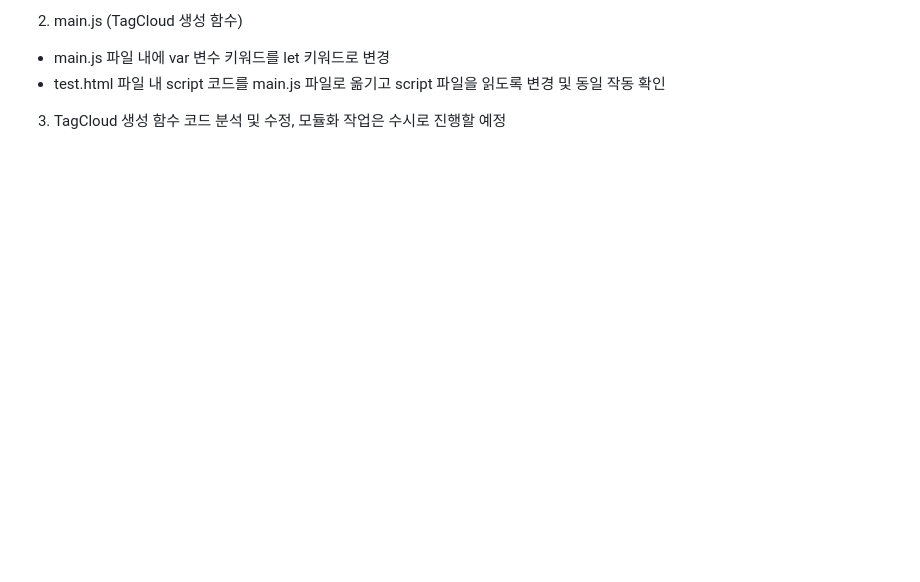
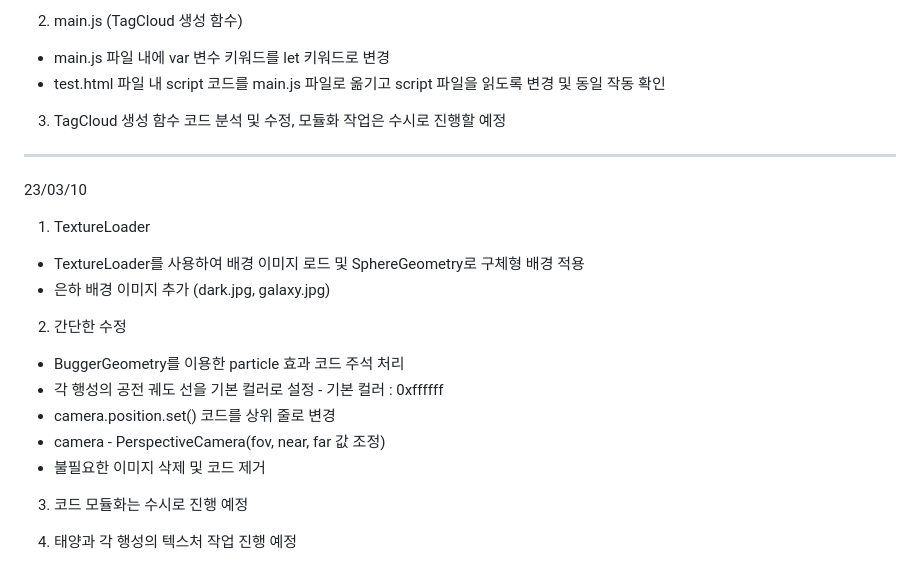
Before and after one commit to polarisjyb/Solarsystem, a Markdown page: README.md, the part around the change. Rendered like a GitHub page; blank space fills up the shorter version.

Commit message:
main 브랜치에서 README.md 23/03/10 작업 내용 추가

```diff
--- a/README.md
+++ b/README.md
@@ -152,3 +152,21 @@ BufferAttributes는 바로 이 속성값을 부여하는데 사용된다.
 - test.html 파일 내 script 코드를 main.js 파일로 옮기고 script 파일을 읽도록 변경 및 동일 작동 확인
 
 3. TagCloud 생성 함수 코드 분석 및 수정, 모듈화 작업은 수시로 진행할 예정
+
+-------------------------------------------------------
+23/03/10
+
+1. TextureLoader
+- TextureLoader를 사용하여 배경 이미지 로드 및 SphereGeometry로 구체형 배경 적용
+- 은하 배경 이미지 추가 (dark.jpg, galaxy.jpg)
+
+2. 간단한 수정
+- BuggerGeometry를 이용한 particle 효과 코드 주석 처리
+- 각 행성의 공전 궤도 선을 기본 컬러로 설정 - 기본 컬러 : 0xffffff
+- camera.position.set() 코드를 상위 줄로 변경
+- camera - PerspectiveCamera(fov, near, far 값 조정)
+- 불필요한 이미지 삭제 및 코드 제거
+
+3. 코드 모듈화는 수시로 진행 예정
+
+4. 태양과 각 행성의 텍스처 작업 진행 예정
```
